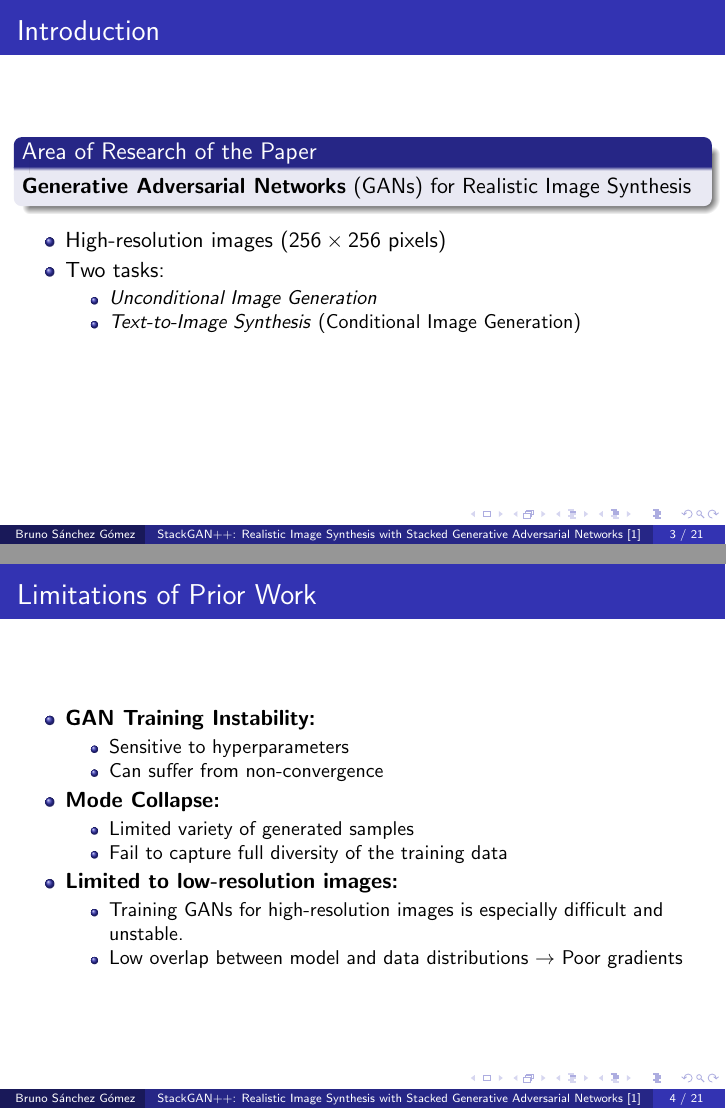
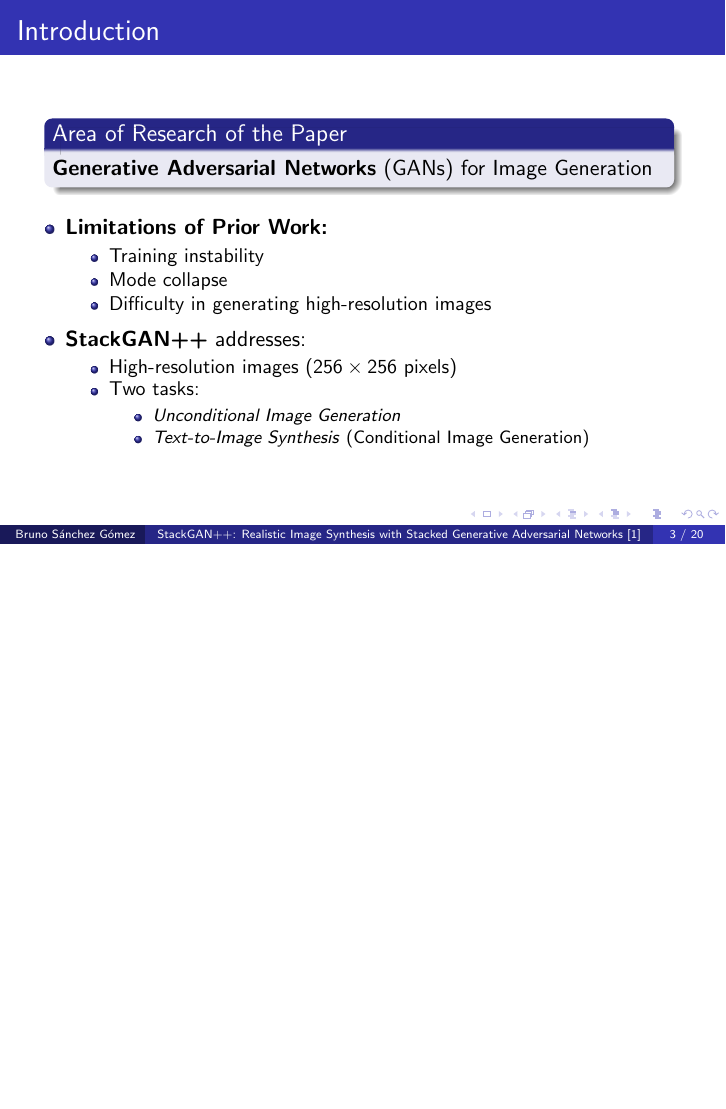
Before and after one commit to brunosangom/mai-url, LaTeX slides (Coursework2/presentation/presentation.tex): pages 3 and 4 of 21 before the commit and page 3 of 20 after it, the two joined at a grey line, the shorter picture padded with empty space. Compiled offline with pdfLaTeX.

Commit message:
shorten introduction section

```diff
--- a/Coursework2/presentation/presentation.tex
+++ b/Coursework2/presentation/presentation.tex
@@ -62,43 +62,45 @@
 \end{frame}
 
 \begin{frame}{Introduction}
-    \begin{block}{Area of Research of the Paper}
-        \textbf{Generative Adversarial Networks} (GANs) for Realistic Image Synthesis
-    \end{block}
+    \centering
+    \begin{minipage}{0.9\textwidth}
+        \begin{block}{Area of Research of the Paper}
+            \textbf{Generative Adversarial Networks} (GANs) for Image Generation
+        \end{block}
+    \end{minipage}
+    \vspace{1em}
     \begin{itemize}
-        \item High-resolution images ($256 \times 256$ pixels)
-        \item Two tasks:
+        \item \textbf{Limitations of Prior Work:}
         \begin{itemize}
-            \item \textit{Unconditional Image Generation} % Synthesizing diverse images from random noise, learning the underlying data distribution.
-            \item \textit{Text-to-Image Synthesis} (Conditional Image Generation) % Generating photo-realistic images from textual descriptions (e.g., "a red bird with a short beak").
+            \item Training instability
+            \item Mode collapse
+            \item Difficulty in generating high-resolution images
         \end{itemize}
     \end{itemize}
-    \vspace{0.5cm}
-    \begin{figure}
-        \centering
-        % \paperfigure[width=0.8\textwidth]{fig0_stackgan_overview}{Image examples for unconditional and conditional image generation tasks.}
-    \end{figure}
-\end{frame}
-
-\begin{frame}{Limitations of Prior Work}
     \begin{itemize}
-        \item \textbf{GAN Training Instability:}
+        \item \textbf{StackGAN++} addresses:
         \begin{itemize}
-            \item Sensitive to hyperparameters
-            \item Can suffer from non-convergence
-        \end{itemize}
-        \item \textbf{Mode Collapse:}
-        \begin{itemize}
-            \item Limited variety of generated samples
-            \item Fail to capture full diversity of the training data
-        \end{itemize}
-        \item \textbf{Limited to low-resolution images:}
-        \begin{itemize}
-            \item Training GANs for high-resolution images is especially difficult and unstable.
-            \item Low overlap between model and data distributions $\rightarrow$ Poor gradients % High-dimensional image spaces make it hard for model and data distributions to overlap, leading to poor gradients.
+            \item High-resolution images ($256 \times 256$ pixels)
+            \item Two tasks:
+            \begin{itemize}
+                \item \textit{Unconditional Image Generation}
+                \item \textit{Text-to-Image Synthesis} (Conditional Image Generation)
+            \end{itemize}
         \end{itemize}
     \end{itemize}
 \end{frame}
+
+% GAN Training Instability:
+%   - Sensitive to hyperparameters
+%   - Can suffer from non-convergence
+
+% Mode Collapse:
+%   - Limited variety of generated samples
+%   - Fail to capture full diversity of the training data
+
+% Limited to low-resolution images:
+%   - Training GANs for high-resolution images is especially difficult and unstable.
+%   - High-dimensional image spaces make it hard for model and data distributions to overlap, leading to poor gradients.
 
 \begin{frame}{Contributions by StackGAN++}
     \begin{enumerate}
```
